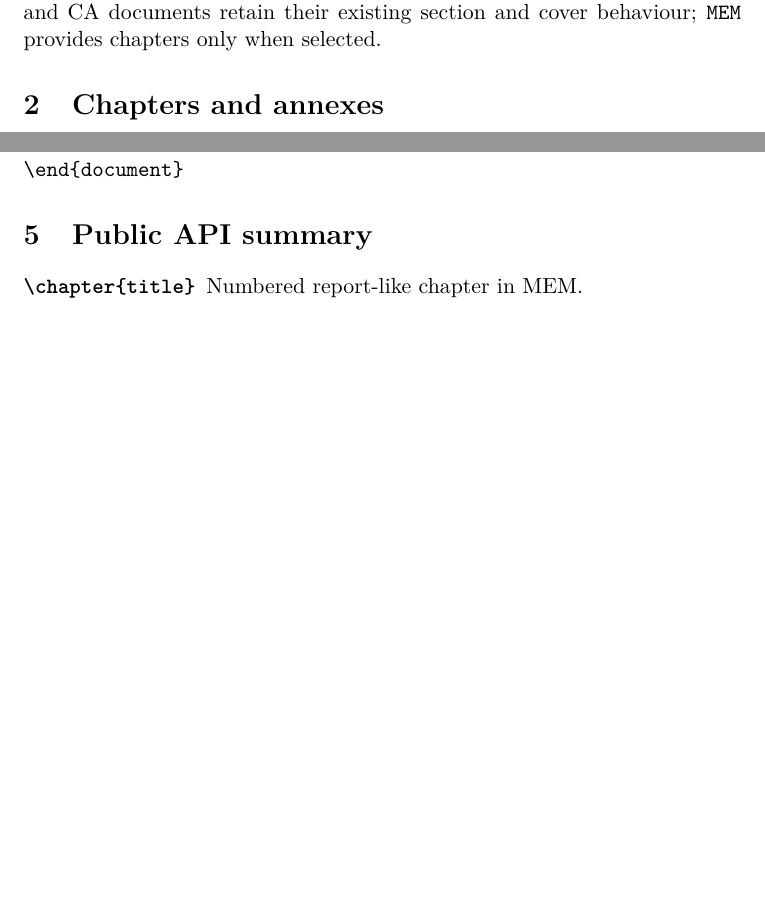
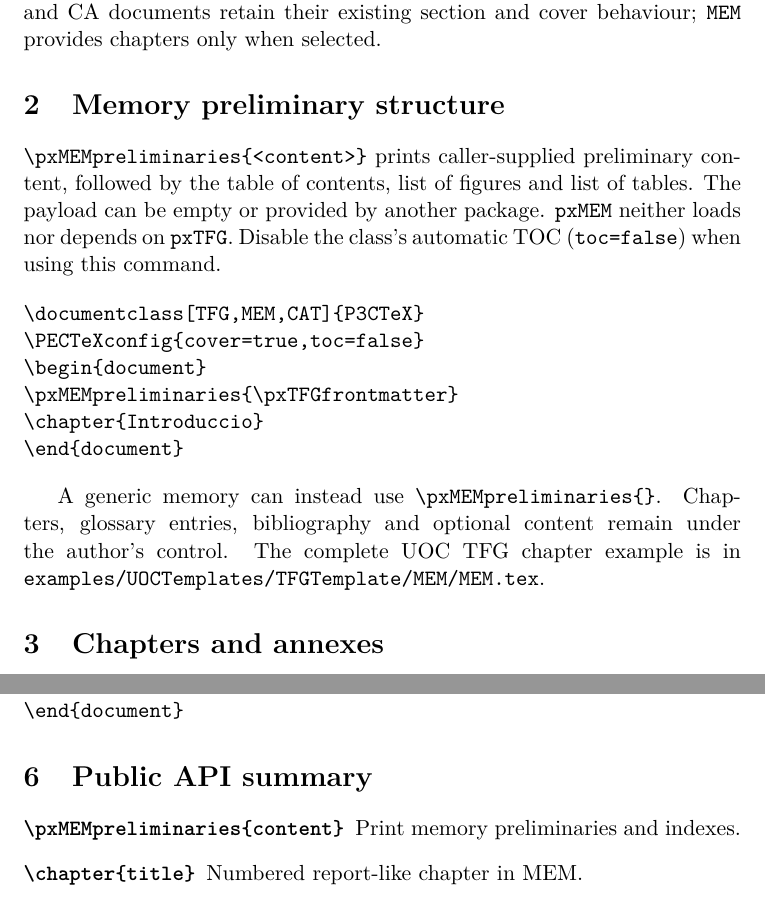
Before and after one commit to DidacLL/P3CTeX, a LaTeX paper (tex/doc/pxMEM.tex): two parts of pages 2 and 4 of 4 before the commit and two parts of pages 2 and 5 of 5 after it, joined at a grey line, cut so that both start at the same text, the shorter picture padded with empty space. Compiled offline with pdfLaTeX.

Commit message:
Document MEM-owned template structure and indexes

```diff
--- a/tex/doc/pxMEM.tex
+++ b/tex/doc/pxMEM.tex
@@ -36,6 +36,28 @@ loaded with \verb|\usepackage{pxMEM}|; its coloured chapter heading assumes the
 P3CTeX continues to derive from \texttt{article}. Ordinary PR, PAC, PEC and CA
 documents retain their existing section and cover behaviour; \texttt{MEM}
 provides chapters only when selected.
+
+\section{Memory preliminary structure}
+\verb|\pxMEMpreliminaries{<content>}| prints caller-supplied
+preliminary content, followed by the table of contents, list of
+figures and list of tables. The payload can be empty or provided by
+another package. \texttt{pxMEM} neither loads nor depends on
+\texttt{pxTFG}. Disable the class's automatic TOC
+(\verb|toc=false|) when using this command.
+
+\begin{verbatim}
+\documentclass[TFG,MEM,CAT]{P3CTeX}
+\PECTeXconfig{cover=true,toc=false}
+\begin{document}
+\pxMEMpreliminaries{\pxTFGfrontmatter}
+\chapter{Introduccio}
+\end{document}
+\end{verbatim}
+
+A generic memory can instead use \verb|\pxMEMpreliminaries{}|.
+Chapters, glossary entries, bibliography and optional content remain
+under the author's control. The complete UOC TFG chapter example is
+in \texttt{examples/UOCTemplates/TFGTemplate/MEM/MEM.tex}.
 
 \section{Chapters and annexes}
 \subsection{\texttt{\textbackslash chapter\{title\}}}
@@ -145,6 +167,7 @@ separately compilable assessment documents:
 
 \section{Public API summary}
 \begin{description}
+\item[\texttt{\textbackslash pxMEMpreliminaries\{content\}}] Print memory preliminaries and indexes.
 \item[\texttt{\textbackslash chapter\{title\}}] Numbered report-like chapter in MEM.
 \item[\texttt{\textbackslash pxMEMannex\{title\}\{content\}}] Letter-numbered annex chapter with arbitrary content.
 \item[\texttt{\textbackslash pxMEMsource\{id\}\{path\}}] Register a known source file.
```
